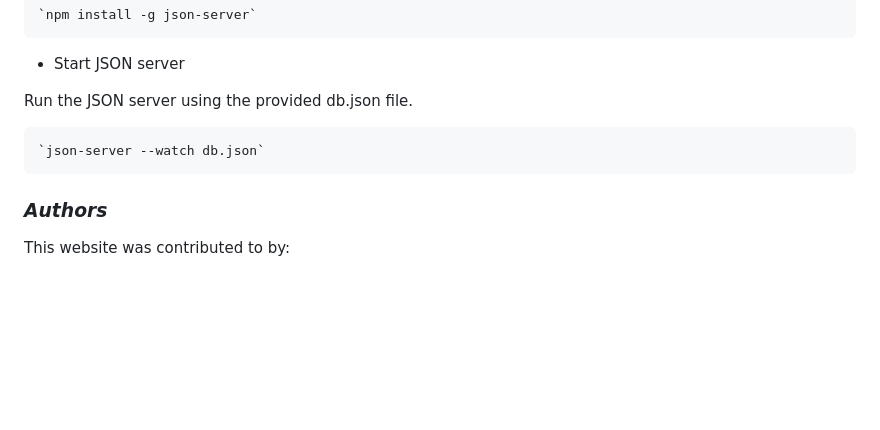
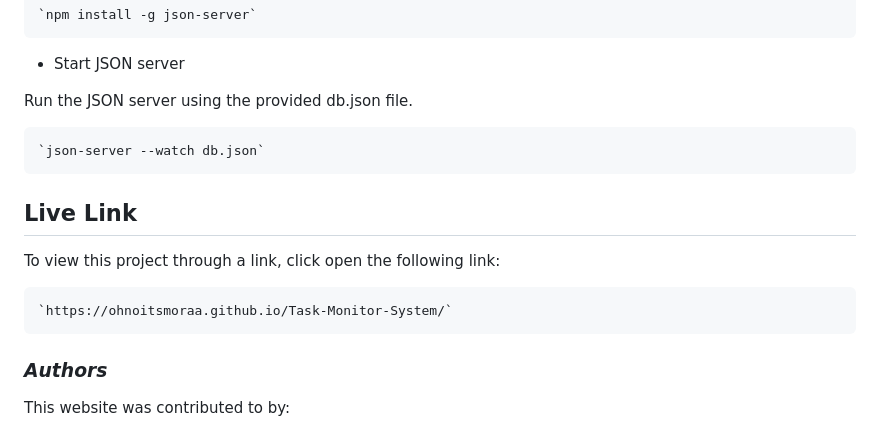
Before and after one commit to ohnoitsmoraa/Task-Monitor-System, a Markdown page: README.md, the part around the change. GitHub-like rendering; blank space fills up the shorter version.

Commit message:
Completed front-end

```diff
--- a/README.md
+++ b/README.md
@@ -94,6 +94,12 @@ Run the JSON server using the provided db.json file.
 
     `json-server --watch db.json`
 
+## Live Link
+
+To view this project through a link, click open the following link:
+
+    `https://ohnoitsmoraa.github.io/Task-Monitor-System/`
+
 ### _Authors_
 
 This website was contributed to by:
```
